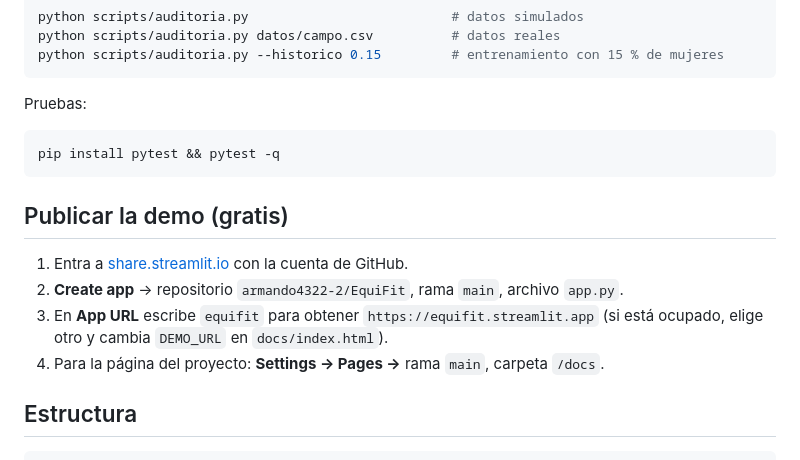
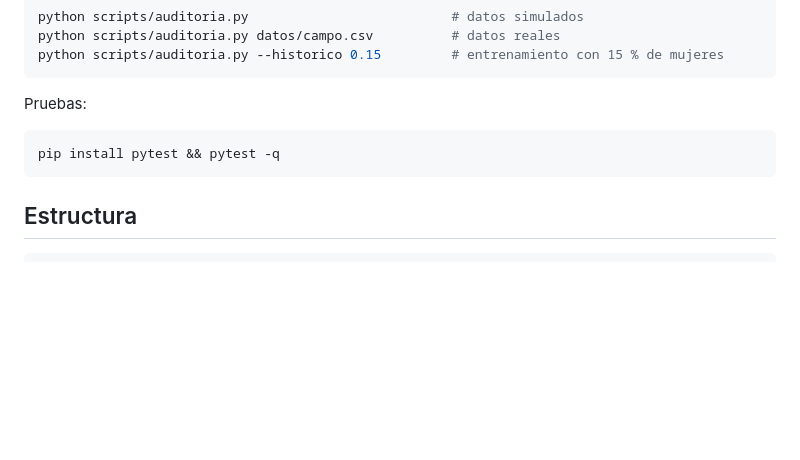
Before and after one commit to armando4322-2/EquiFit, a Markdown page: README.md, the part around the change. Rendered like a GitHub page; blank space fills up the shorter version.

Commit message:
README: quitar instrucciones internas de publicación
Co-Authored-By: Claude Opus 5.5 <noreply@anthropic.com>
Claude-Session: https://claude.ai/code/session_01KeN48zJVYDACscWbkJ9CVq

````diff
--- a/README.md
+++ b/README.md
@@ -121,13 +121,6 @@ Pruebas:
 pip install pytest && pytest -q
 ```
 
-## Publicar la demo (gratis)
-
-1. Entra a [share.streamlit.io](https://share.streamlit.io) con la cuenta de GitHub.
-2. **Create app** → repositorio `armando4322-2/EquiFit`, rama `main`, archivo `app.py`.
-3. En **App URL** escribe `equifit` para obtener `https://equifit.streamlit.app` (si está ocupado, elige otro y cambia `DEMO_URL` en `docs/index.html`).
-4. Para la página del proyecto: **Settings → Pages →** rama `main`, carpeta `/docs`.
-
 ## Estructura
 
 ```
````
